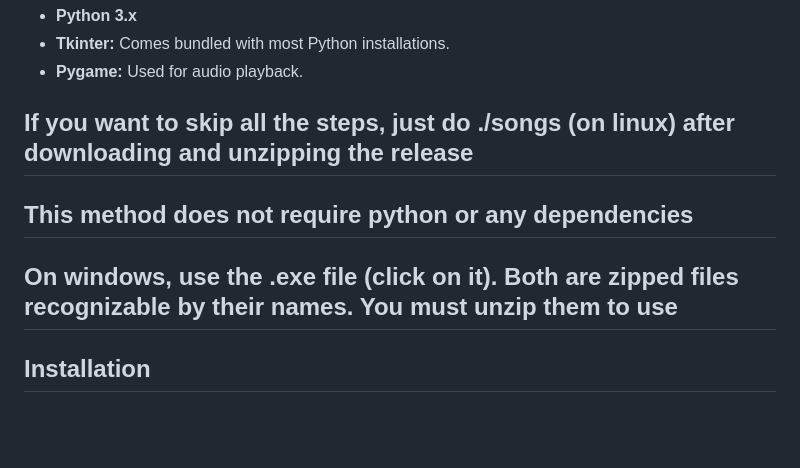
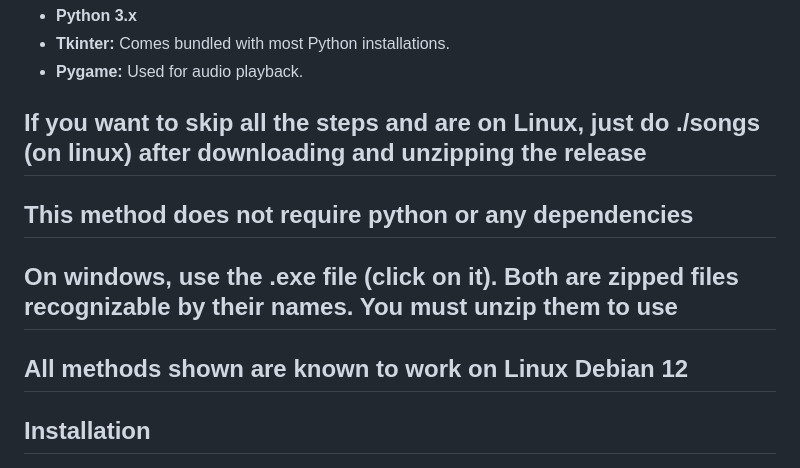
Before and after one commit to HeavyLaser-Sparrow/MusicMotivator, a Markdown page: README.md, the part around the change. Rendered like a GitHub page; blank space fills up the shorter version.

```diff
--- a/README.md
+++ b/README.md
@@ -23,9 +23,10 @@ A desktop application that motivates you by playing music as a reward for comple
 - **Tkinter:** Comes bundled with most Python installations.
 - **Pygame:** Used for audio playback.
 
-## **If you want to skip all the steps, just do ./songs (on linux) after downloading and unzipping the release**
+## **If you want to skip all the steps and are on Linux, just do ./songs (on linux) after downloading and unzipping the release**
 ## **This method does not require python or any dependencies**
 ## **On windows, use the .exe file (click on it). Both are zipped files recognizable by their names. You must unzip them to use**
+## **All methods shown are known to work on Linux Debian 12**
 
 ## Installation
 
```
